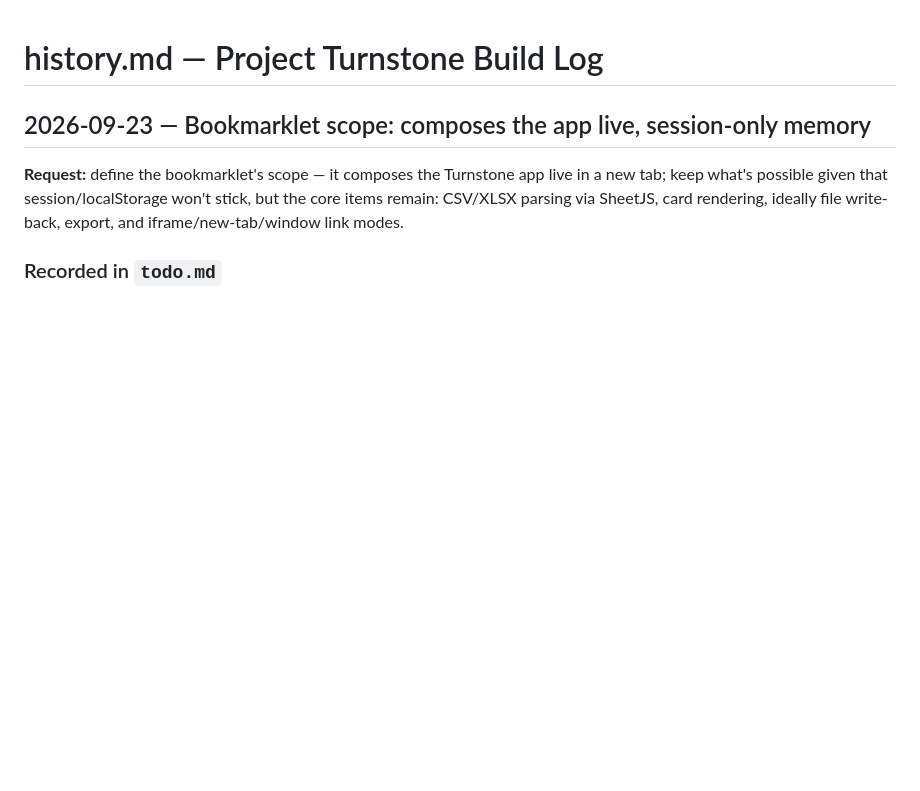
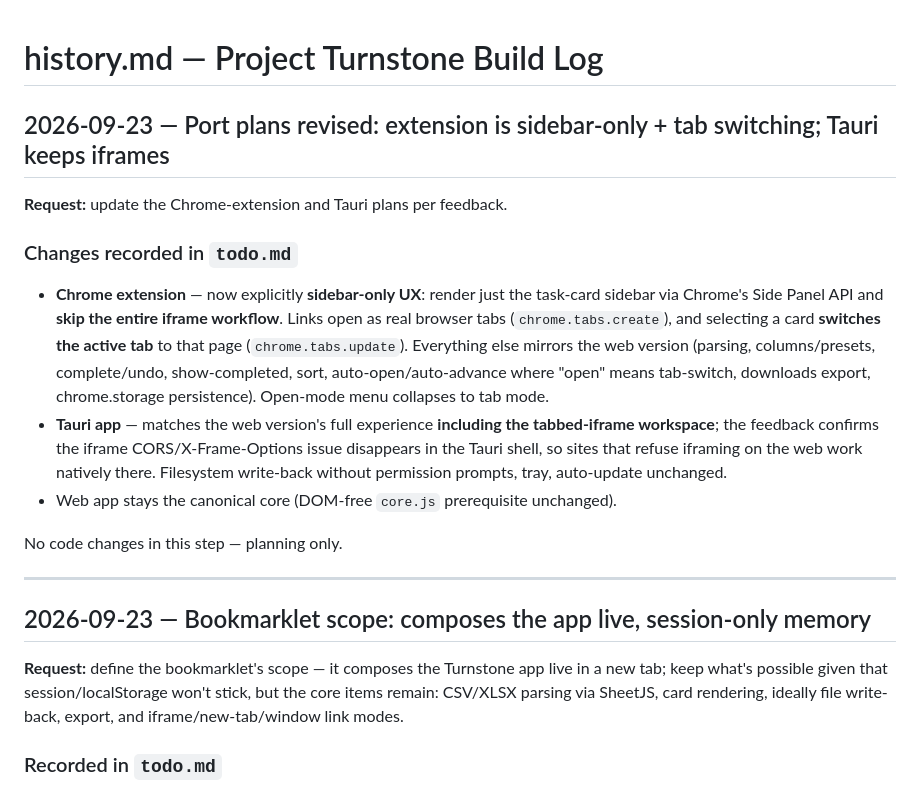
Before and after one commit to Spuds0588/Turnstone, a Markdown page: history.md, the part around the change. GitHub-like rendering; blank space fills up the shorter version.

Commit message:
Revise port plans: extension is sidebar-only with tab switching; Tauri keeps iframes
The Chrome extension renders just the task sidebar via the Side Panel API
and skips iframes entirely — links open as browser tabs and selecting a
card switches the active tab. The Tauri app mirrors the full web
experience including the iframe workspace, since the shell removes the
CORS/X-Frame-Options barrier.

🤖 Generated with Codebuff
Co-Authored-By: Codebuff <noreply@codebuff.com>

```diff
--- a/history.md
+++ b/history.md
@@ -1,4 +1,17 @@
 # history.md — Project Turnstone Build Log
+
+## 2026-09-23 — Port plans revised: extension is sidebar-only + tab switching; Tauri keeps iframes
+
+**Request:** update the Chrome-extension and Tauri plans per feedback.
+
+### Changes recorded in `todo.md`
+- **Chrome extension** — now explicitly **sidebar-only UX**: render just the task-card sidebar via Chrome's Side Panel API and **skip the entire iframe workflow**. Links open as real browser tabs (`chrome.tabs.create`), and selecting a card **switches the active tab** to that page (`chrome.tabs.update`). Everything else mirrors the web version (parsing, columns/presets, complete/undo, show-completed, sort, auto-open/auto-advance where "open" means tab-switch, downloads export, chrome.storage persistence). Open-mode menu collapses to tab mode.
+- **Tauri app** — matches the web version's full experience **including the tabbed-iframe workspace**; the feedback confirms the iframe CORS/X-Frame-Options issue disappears in the Tauri shell, so sites that refuse iframing on the web work natively there. Filesystem write-back without permission prompts, tray, auto-update unchanged.
+- Web app stays the canonical core (DOM-free `core.js` prerequisite unchanged).
+
+No code changes in this step — planning only.
+
+---
 
 ## 2026-09-23 — Bookmarklet scope: composes the app live, session-only memory
 
```
Also changed, not shown: todo.md (+2 -2 lines).
